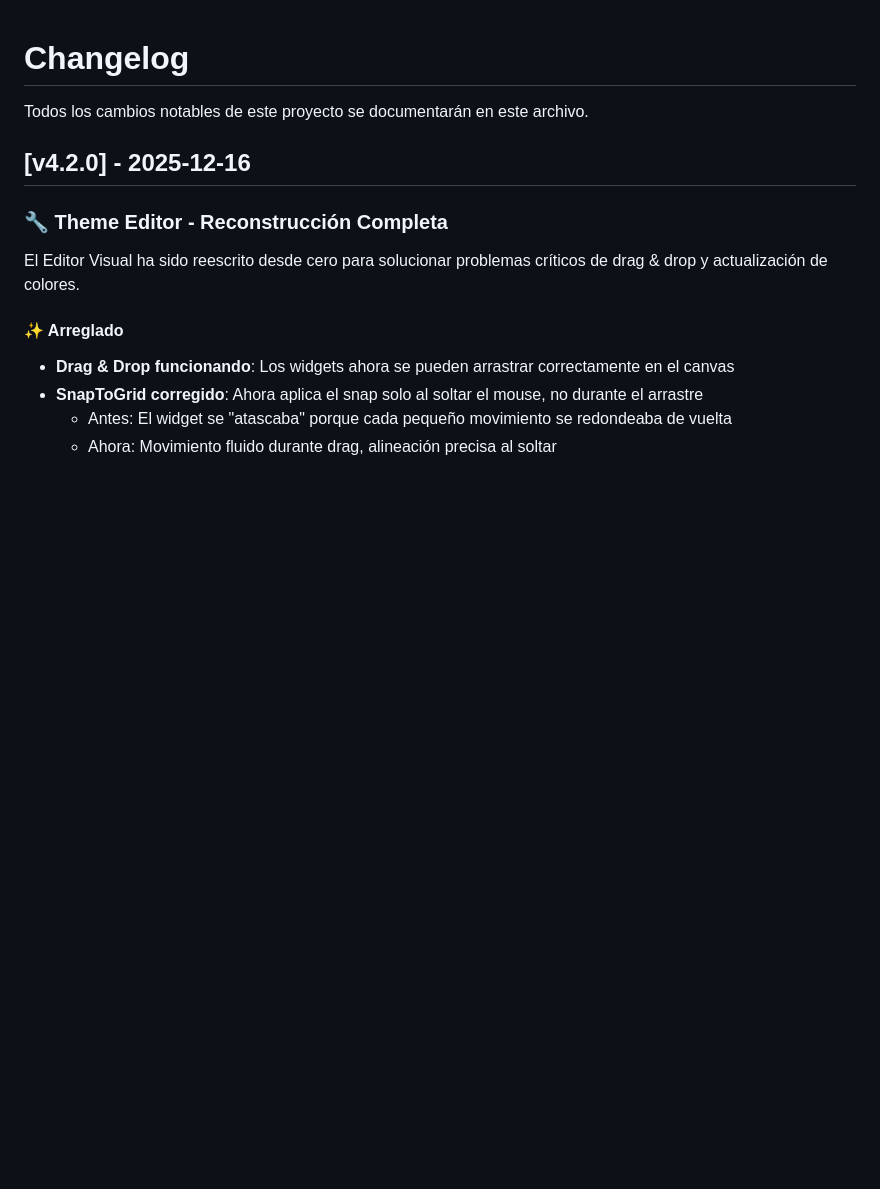
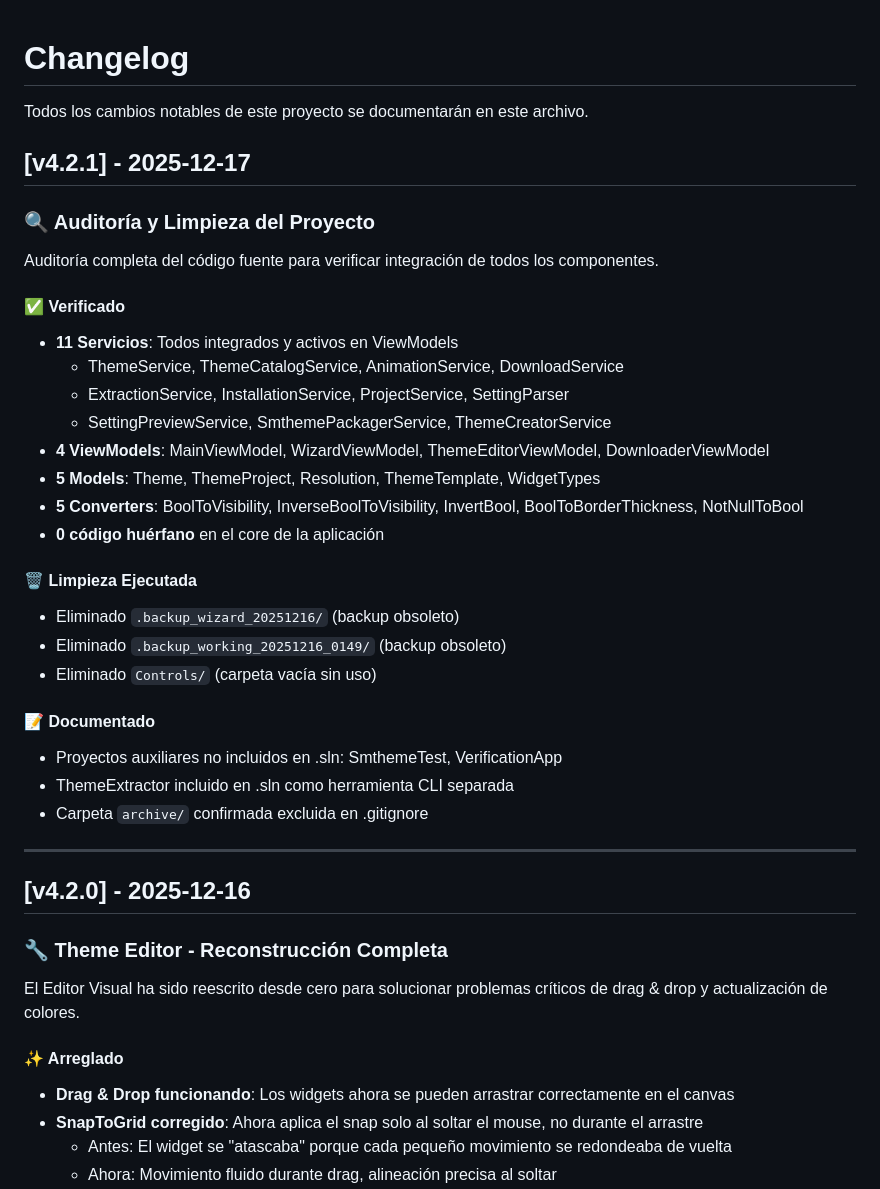
Before and after one commit to Snakefoxu/marsmakertheme, a Markdown page: CHANGELOG.md, the part around the change. Drawn GitHub-style; blank space fills up the shorter version.

```diff
--- a/CHANGELOG.md
+++ b/CHANGELOG.md
@@ -2,9 +2,38 @@
 
 Todos los cambios notables de este proyecto se documentarán en este archivo.
 
+## [v4.2.1] - 2025-12-17
+
+### 🔍 Auditoría y Limpieza del Proyecto
+
+Auditoría completa del código fuente para verificar integración de todos los componentes.
+
+#### ✅ Verificado
+- **11 Servicios**: Todos integrados y activos en ViewModels
+  - ThemeService, ThemeCatalogService, AnimationService, DownloadService
+  - ExtractionService, InstallationService, ProjectService, SettingParser
+  - SettingPreviewService, SmthemePackagerService, ThemeCreatorService
+- **4 ViewModels**: MainViewModel, WizardViewModel, ThemeEditorViewModel, DownloaderViewModel
+- **5 Models**: Theme, ThemeProject, Resolution, ThemeTemplate, WidgetTypes
+- **5 Converters**: BoolToVisibility, InverseBoolToVisibility, InvertBool, BoolToBorderThickness, NotNullToBool
+- **0 código huérfano** en el core de la aplicación
+
+#### 🗑️ Limpieza Ejecutada
+- Eliminado `.backup_wizard_20251216/` (backup obsoleto)
+- Eliminado `.backup_working_20251216_0149/` (backup obsoleto)
+- Eliminado `Controls/` (carpeta vacía sin uso)
+
+#### 📝 Documentado
+- Proyectos auxiliares no incluidos en .sln: SmthemeTest, VerificationApp
+- ThemeExtractor incluido en .sln como herramienta CLI separada
+- Carpeta `archive/` confirmada excluida en .gitignore
+
+---
+
 ## [v4.2.0] - 2025-12-16
 
 ### 🔧 Theme Editor - Reconstrucción Completa
+
 
 El Editor Visual ha sido reescrito desde cero para solucionar problemas críticos de drag & drop y actualización de colores.
 
```
Also changed, not shown: README.md (+24 -16 lines).
